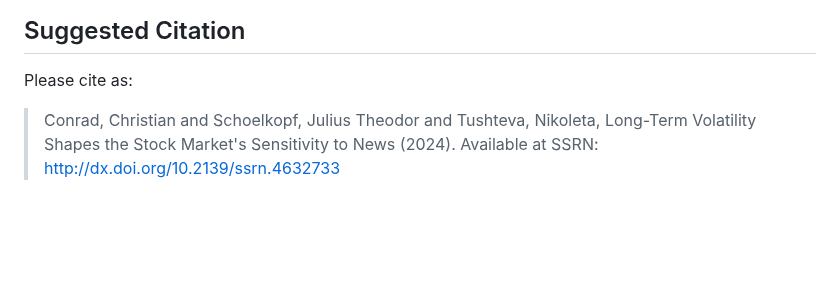
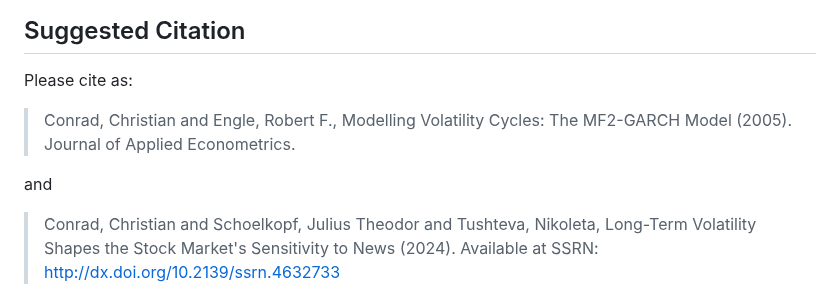
Before and after one commit to juliustheodor/mf2garch, a Markdown page: README.md, the part around the change. Rendered like a GitHub page; blank space fills up the shorter version.

```diff
--- a/README.md
+++ b/README.md
@@ -7,6 +7,10 @@ A Matlab package for estimating and forecasting volatility using the multiplicat
 
 ## Suggested Citation
 Please cite as:
+> Conrad, Christian and Engle, Robert F., Modelling Volatility Cycles: The MF2-GARCH Model (2005). Journal of Applied Econometrics.
+
+and
+
 > Conrad, Christian and Schoelkopf, Julius Theodor and Tushteva, Nikoleta, Long-Term Volatility Shapes the Stock Market's Sensitivity to News (2024). Available at SSRN:  http://dx.doi.org/10.2139/ssrn.4632733
 
 and
```
